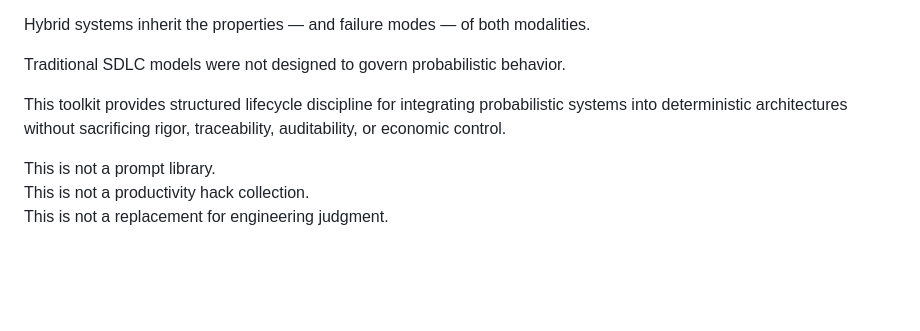
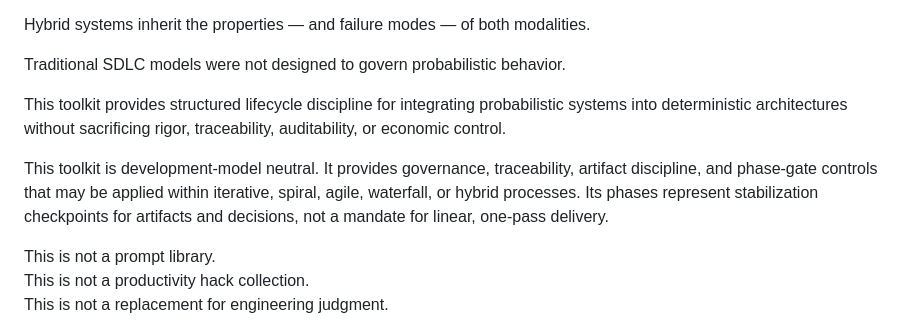
Before and after one commit to senestone/hybrid-systems-discipline, a Markdown page: README.md, the part around the change. Rendered like a GitHub page; blank space fills up the shorter version.

Commit message:
Clarify development-model neutrality

```diff
--- a/README.md
+++ b/README.md
@@ -16,6 +16,8 @@ Hybrid systems inherit the properties — and failure modes — of both modaliti
 Traditional SDLC models were not designed to govern probabilistic behavior.
 
 This toolkit provides structured lifecycle discipline for integrating probabilistic systems into deterministic architectures without sacrificing rigor, traceability, auditability, or economic control.
+
+This toolkit is development-model neutral. It provides governance, traceability, artifact discipline, and phase-gate controls that may be applied within iterative, spiral, agile, waterfall, or hybrid processes. Its phases represent stabilization checkpoints for artifacts and decisions, not a mandate for linear, one-pass delivery.
 
 This is not a prompt library.
 This is not a productivity hack collection.
```
Also changed, not shown: 01-foundations/01-executive-positioning.md (+2 -0 lines), 02-governance/00-lifecycle-bootstrap.md (+2 -0 lines).
